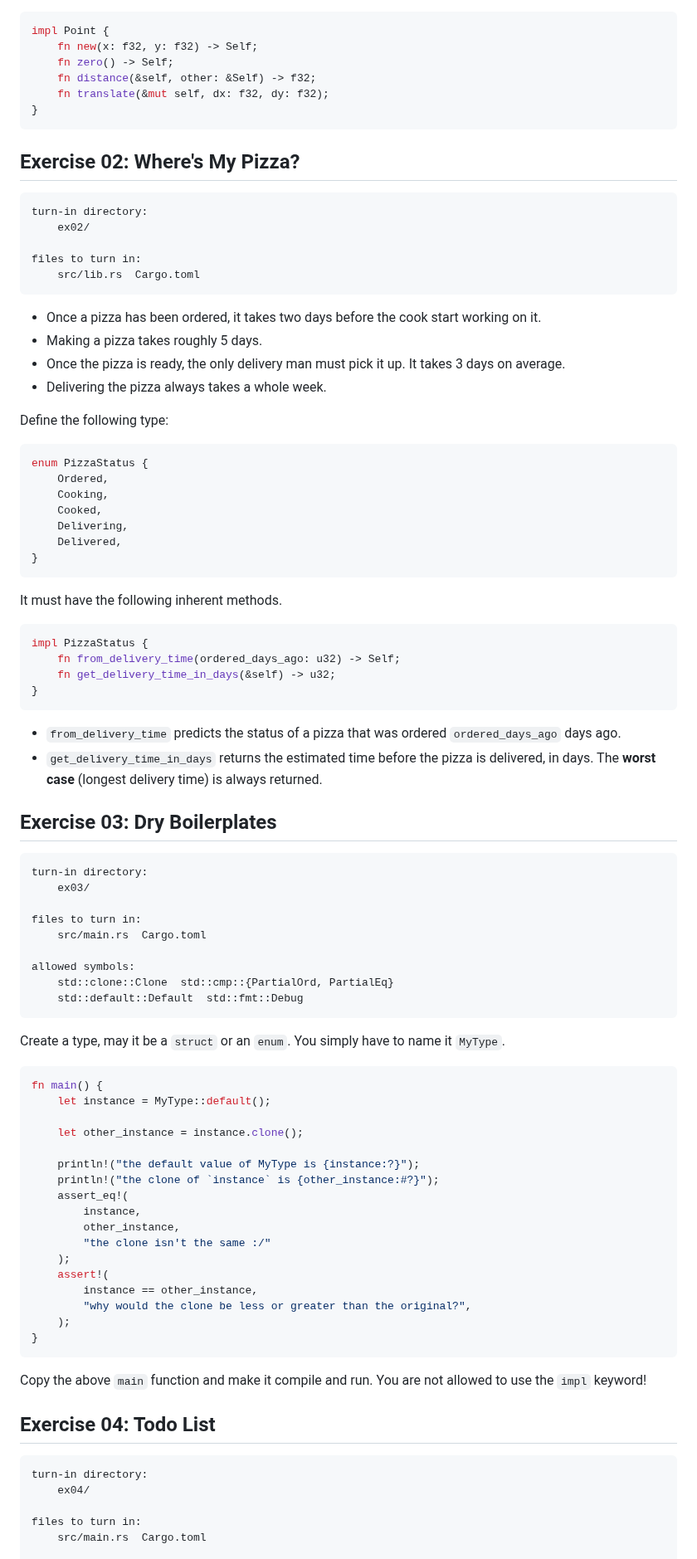
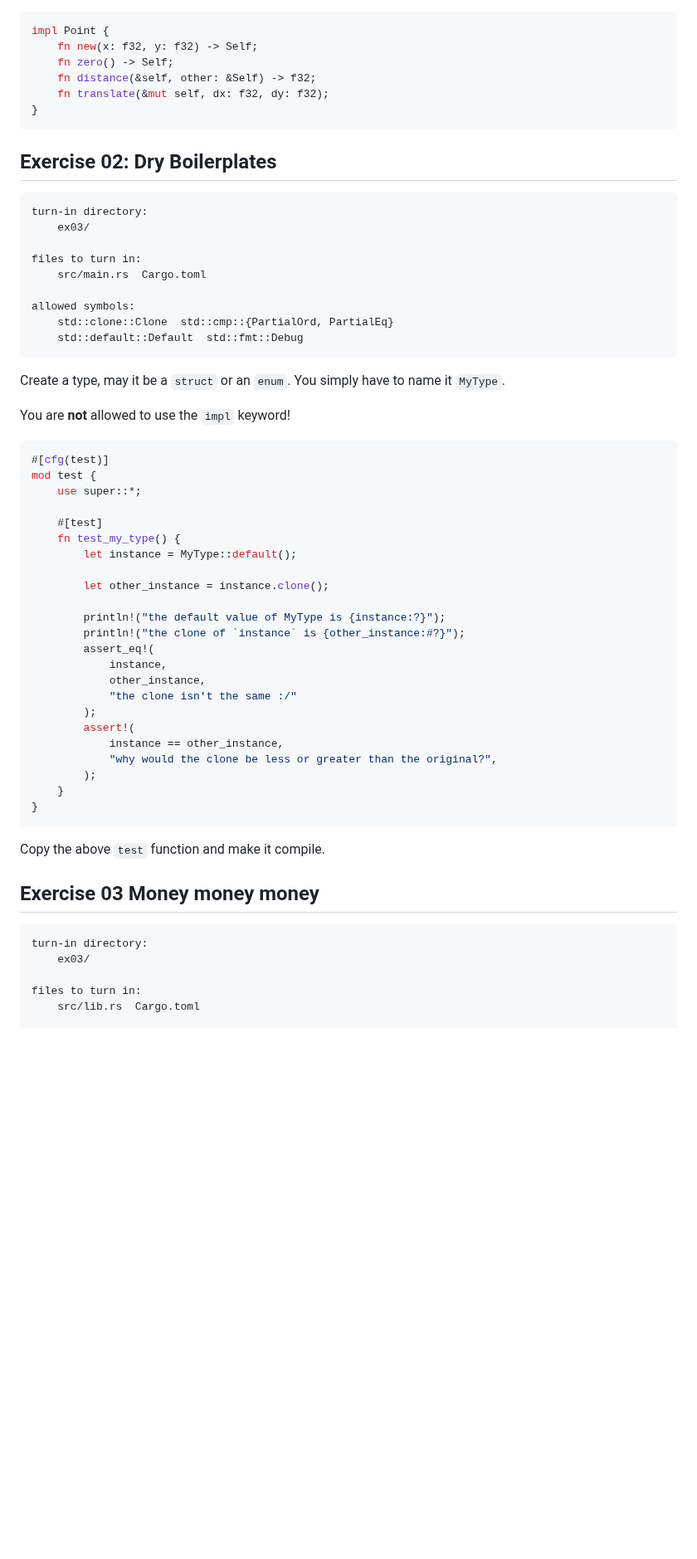
Before and after one commit to 42-Short/shortinette, a Markdown page: rust/subjects/module-02.md, the part around one of its changes. Shown at 83% size. GitHub-like rendering; blank space fills up the shorter version.

````diff
--- a/rust/subjects/module-02.md
+++ b/rust/subjects/module-02.md
@@ -187,48 +207,7 @@ impl Point {
 }
 ```
 
-## Exercise 02: Where's My Pizza?
-
-
-```txt
-turn-in directory:
-    ex02/
-
-files to turn in:
-    src/lib.rs  Cargo.toml
-```
-
-* Once a pizza has been ordered, it takes two days before the cook start working on it.
-* Making a pizza takes roughly 5 days.
-* Once the pizza is ready, the only delivery man must pick it up. It takes 3 days on average.
-* Delivering the pizza always takes a whole week.
-
-Define the following type:
-
-```rust
-enum PizzaStatus {
-    Ordered,
-    Cooking,
-    Cooked,
-    Delivering,
-    Delivered,
-}
-```
-
-It must have the following inherent methods.
-
-```rust
-impl PizzaStatus {
-    fn from_delivery_time(ordered_days_ago: u32) -> Self;
-    fn get_delivery_time_in_days(&self) -> u32;
-}
-```
-
-* `from_delivery_time` predicts the status of a pizza that was ordered `ordered_days_ago` days ago.
-* `get_delivery_time_in_days` returns the estimated time before the pizza is delivered, in days. The
-**worst case** (longest delivery time) is always returned.
-
-## Exercise 03: Dry Boilerplates
+## Exercise 02: Dry Boilerplates
 
 ```txt
 turn-in directory:
@@ -244,35 +223,41 @@ allowed symbols:
 
 Create a type, may it be a `struct` or an `enum`. You simply have to name it `MyType`.
 
+You are **not** allowed to use the `impl` keyword!
 ```rust
-fn main() {
-    let instance = MyType::default();
+#[cfg(test)]
+mod test {
+    use super::*;
 
-    let other_instance = instance.clone();
+    #[test]
+    fn test_my_type() {
+        let instance = MyType::default();
 
-    println!("the default value of MyType is {instance:?}");
-    println!("the clone of `instance` is {other_instance:#?}");
-    assert_eq!(
-        instance,
-        other_instance,
-        "the clone isn't the same :/"
-    );
-    assert!(
-        instance == other_instance,
-        "why would the clone be less or greater than the original?",
-    );
+        let other_instance = instance.clone();
+
+        println!("the default value of MyType is {instance:?}");
+        println!("the clone of `instance` is {other_instance:#?}");
+        assert_eq!(
+            instance,
+            other_instance,
+            "the clone isn't the same :/"
+        );
+        assert!(
+            instance == other_instance,
+            "why would the clone be less or greater than the original?",
+        );
+    }
 }
 ```
 
-Copy the above `main` function and make it compile and run. You are not allowed to use the `impl`
-keyword!
+Copy the above `test` function and make it compile.
 
-## Exercise 04: Todo List
+## Exercise 03 Money money money
 
-```txt
+```
 turn-in directory:
-    ex04/
+    ex03/
 
 files to turn in:
-    src/main.rs  Cargo.toml
+    src/lib.rs  Cargo.toml
 
````
Also changed, not shown: other parts of rust/subjects/module-02.md (+104 -94 lines).
